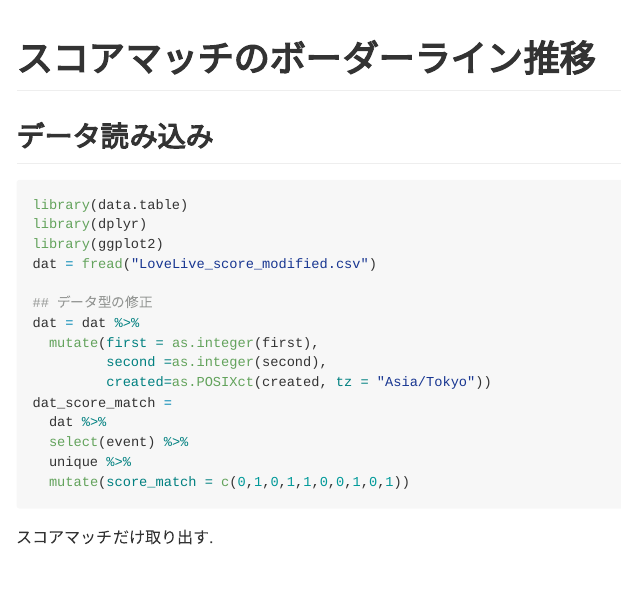
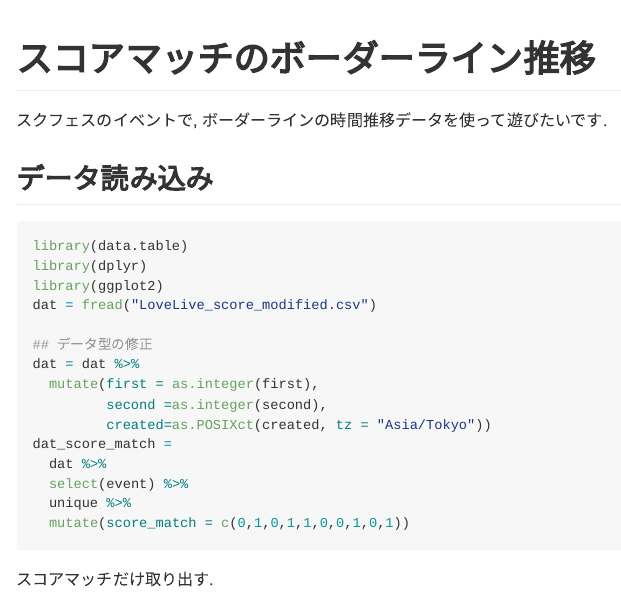
Before and after one commit to gghatano/LoveLive, an R Markdown document (score/makePlot.Rmd): the page in a window 1100 px wide, from its top. The pictures show the output file score/makePlot.md that the author committed with the source, drawn offline in the style of GitHub.

Commit message:
READMEを更新しました

```diff
--- a/score/makePlot.Rmd
+++ b/score/makePlot.Rmd
@@ -1,5 +1,7 @@
 スコアマッチのボーダーライン推移
 ===
+
+スクフェスのイベントで, ボーダーラインの時間推移データを使って遊びたいです.
 
 ## データ読み込み
 
```
Also changed, not shown: score/README.md, score/makePlot.html, score/makePlot.md.
